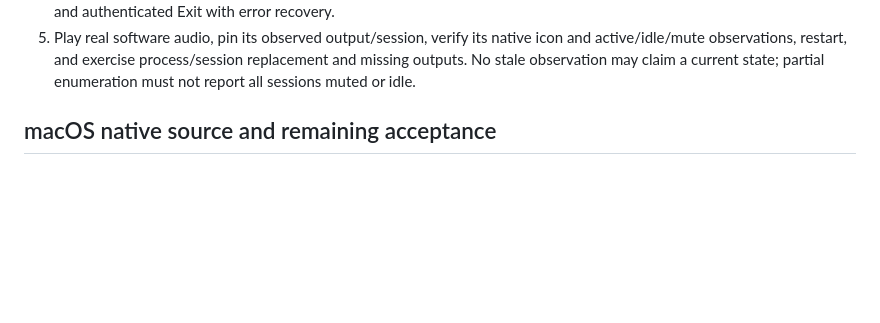
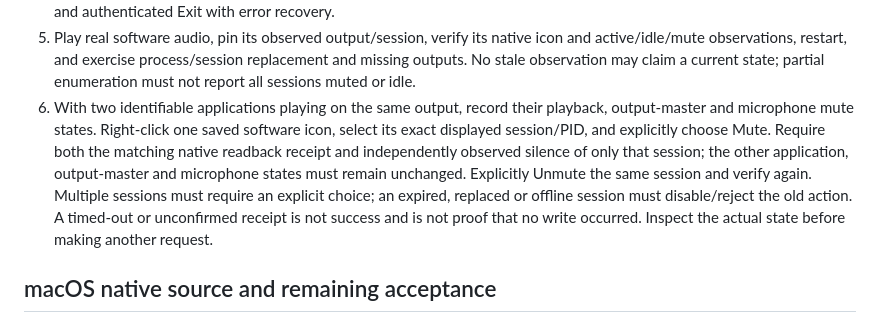
Before and after one commit to loonghao/vibdock, a Markdown page: docs/design/desktop-candidate.md, the part around the change. Rendered like a GitHub page; blank space fills up the shorter version.

```diff
--- a/docs/design/desktop-candidate.md
+++ b/docs/design/desktop-candidate.md
@@ -54,6 +54,16 @@ Before recommending unattended desktop use, verify on an actual interactive host
    icon and active/idle/mute observations, restart, and exercise process/session
    replacement and missing outputs. No stale observation may claim a current
    state; partial enumeration must not report all sessions muted or idle.
+6. With two identifiable applications playing on the same output, record their
+   playback, output-master and microphone mute states. Right-click one saved
+   software icon, select its exact displayed session/PID, and explicitly choose
+   Mute. Require both the matching native readback receipt and independently
+   observed silence of only that session; the other application, output-master
+   and microphone states must remain unchanged. Explicitly Unmute the same
+   session and verify again. Multiple sessions must require an explicit choice;
+   an expired, replaced or offline session must disable/reject the old action.
+   A timed-out or unconfirmed receipt is not success and is not proof that no
+   write occurred. Inspect the actual state before making another request.
 
 ## macOS native source and remaining acceptance
 
```
Also changed, not shown: README.md (+4 -4 lines).
